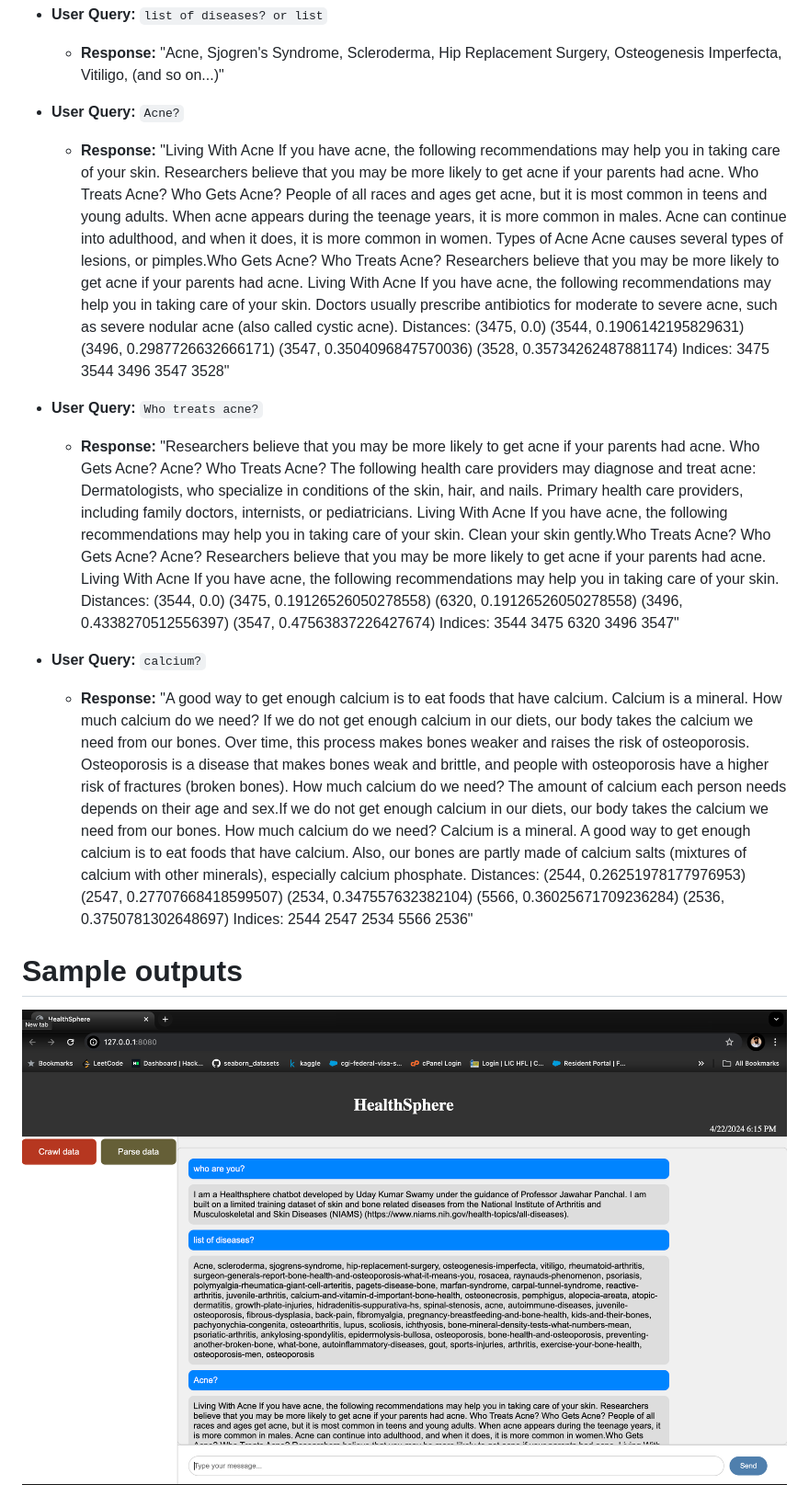
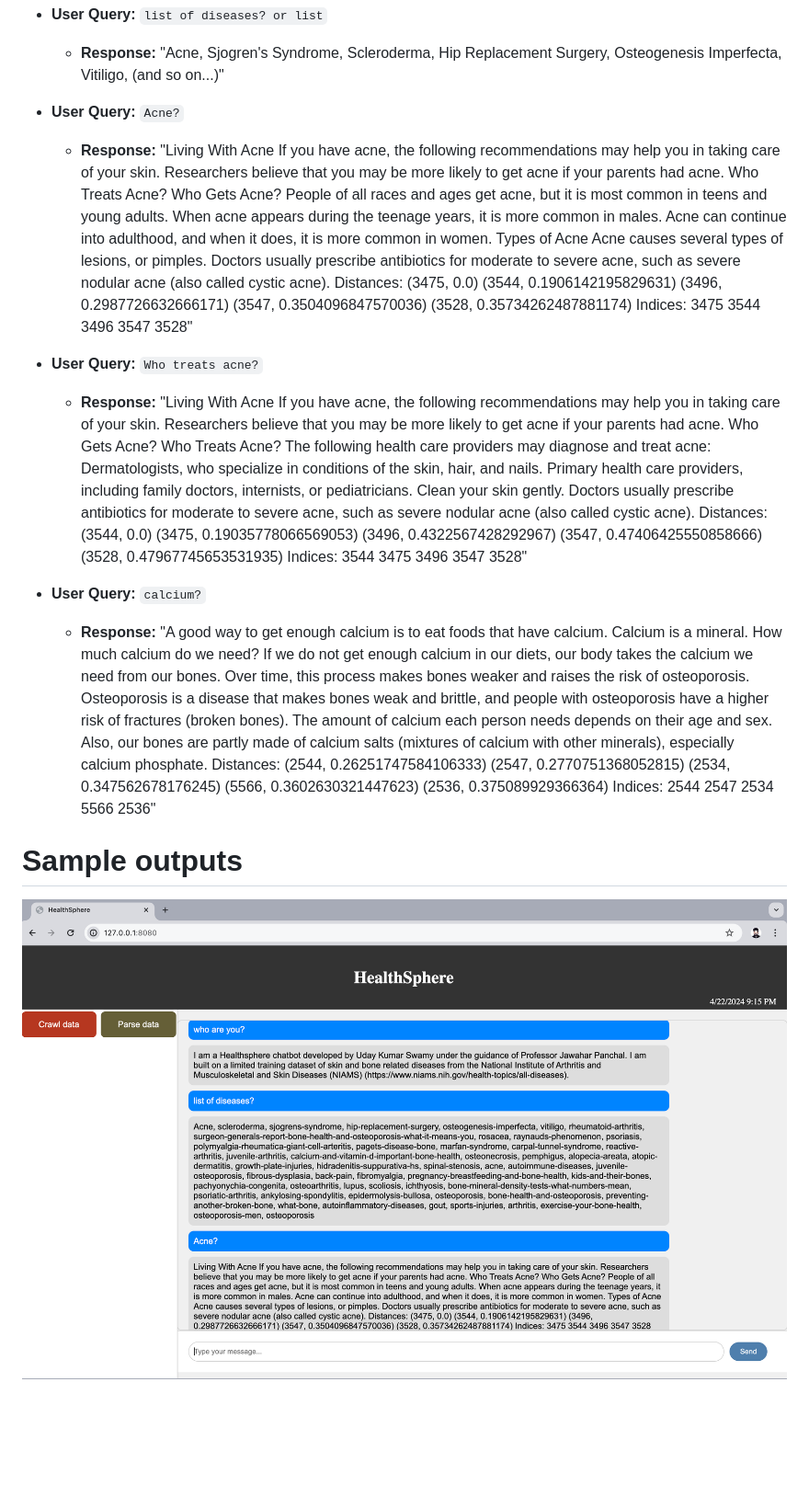
Before and after one commit to udaykumarswamy/healthsphere, a Markdown page: README.md, the part around the change. Shown at 92% size. Rendered like a GitHub page; pictures changed too: images/output-image-1.png, images/output-image-2.png; blank space fills up the shorter version.

```diff
--- a/README.md
+++ b/README.md
@@ -145,13 +145,13 @@ By employing text preprocessing, tokenization, and similarity matching technique
   - **Response:** "Acne, Sjogren's Syndrome, Scleroderma, Hip Replacement Surgery, Osteogenesis Imperfecta, Vitiligo, (and so on...)"
 
 - **User Query:** `Acne?`
-  - **Response:** "Living With Acne If you have acne, the following recommendations may help you in taking care of your skin. Researchers believe that you may be more likely to get acne if your parents had acne. Who Treats Acne? Who Gets Acne? People of all races and ages get acne, but it is most common in teens and young adults. When acne appears during the teenage years, it is more common in males. Acne can continue into adulthood, and when it does, it is more common in women. Types of Acne Acne causes several types of lesions, or pimples.Who Gets Acne? Who Treats Acne? Researchers believe that you may be more likely to get acne if your parents had acne. Living With Acne If you have acne, the following recommendations may help you in taking care of your skin. Doctors usually prescribe antibiotics for moderate to severe acne, such as severe nodular acne (also called cystic acne). Distances: (3475, 0.0) (3544, 0.1906142195829631) (3496, 0.2987726632666171) (3547, 0.3504096847570036) (3528, 0.35734262487881174) Indices: 3475 3544 3496 3547 3528"
+  - **Response:** "Living With Acne If you have acne, the following recommendations may help you in taking care of your skin. Researchers believe that you may be more likely to get acne if your parents had acne. Who Treats Acne? Who Gets Acne? People of all races and ages get acne, but it is most common in teens and young adults. When acne appears during the teenage years, it is more common in males. Acne can continue into adulthood, and when it does, it is more common in women. Types of Acne Acne causes several types of lesions, or pimples. Doctors usually prescribe antibiotics for moderate to severe acne, such as severe nodular acne (also called cystic acne). Distances: (3475, 0.0) (3544, 0.1906142195829631) (3496, 0.2987726632666171) (3547, 0.3504096847570036) (3528, 0.35734262487881174) Indices: 3475 3544 3496 3547 3528"
 
 - **User Query:** `Who treats acne?`
-  - **Response:** "Researchers believe that you may be more likely to get acne if your parents had acne. Who Gets Acne? Acne? Who Treats Acne? The following health care providers may diagnose and treat acne: Dermatologists, who specialize in conditions of the skin, hair, and nails. Primary health care providers, including family doctors, internists, or pediatricians. Living With Acne If you have acne, the following recommendations may help you in taking care of your skin. Clean your skin gently.Who Treats Acne? Who Gets Acne? Acne? Researchers believe that you may be more likely to get acne if your parents had acne. Living With Acne If you have acne, the following recommendations may help you in taking care of your skin. Distances: (3544, 0.0) (3475, 0.19126526050278558) (6320, 0.19126526050278558) (3496, 0.4338270512556397) (3547, 0.47563837226427674) Indices: 3544 3475 6320 3496 3547"
+  - **Response:** "Living With Acne If you have acne, the following recommendations may help you in taking care of your skin. Researchers believe that you may be more likely to get acne if your parents had acne. Who Gets Acne? Who Treats Acne? The following health care providers may diagnose and treat acne: Dermatologists, who specialize in conditions of the skin, hair, and nails. Primary health care providers, including family doctors, internists, or pediatricians. Clean your skin gently. Doctors usually prescribe antibiotics for moderate to severe acne, such as severe nodular acne (also called cystic acne). Distances: (3544, 0.0) (3475, 0.19035778066569053) (3496, 0.4322567428292967) (3547, 0.47406425550858666) (3528, 0.47967745653531935) Indices: 3544 3475 3496 3547 3528"
 
 - **User Query:** `calcium?`
-  - **Response:** "A good way to get enough calcium is to eat foods that have calcium. Calcium is a mineral. How much calcium do we need? If we do not get enough calcium in our diets, our body takes the calcium we need from our bones. Over time, this process makes bones weaker and raises the risk of osteoporosis. Osteoporosis is a disease that makes bones weak and brittle, and people with osteoporosis have a higher risk of fractures (broken bones). How much calcium do we need? The amount of calcium each person needs depends on their age and sex.If we do not get enough calcium in our diets, our body takes the calcium we need from our bones. How much calcium do we need? Calcium is a mineral. A good way to get enough calcium is to eat foods that have calcium. Also, our bones are partly made of calcium salts (mixtures of calcium with other minerals), especially calcium phosphate. Distances: (2544, 0.26251978177976953) (2547, 0.27707668418599507) (2534, 0.347557632382104) (5566, 0.36025671709236284) (2536, 0.3750781302648697) Indices: 2544 2547 2534 5566 2536"
+  - **Response:** "A good way to get enough calcium is to eat foods that have calcium. Calcium is a mineral. How much calcium do we need? If we do not get enough calcium in our diets, our body takes the calcium we need from our bones. Over time, this process makes bones weaker and raises the risk of osteoporosis. Osteoporosis is a disease that makes bones weak and brittle, and people with osteoporosis have a higher risk of fractures (broken bones). The amount of calcium each person needs depends on their age and sex. Also, our bones are partly made of calcium salts (mixtures of calcium with other minerals), especially calcium phosphate. Distances: (2544, 0.26251747584106333) (2547, 0.2770751368052815) (2534, 0.347562678176245) (5566, 0.3602630321447623) (2536, 0.375089929366364) Indices: 2544 2547 2534 5566 2536"
 
 
 # Sample outputs
```
Also changed, not shown: 3 other files.
